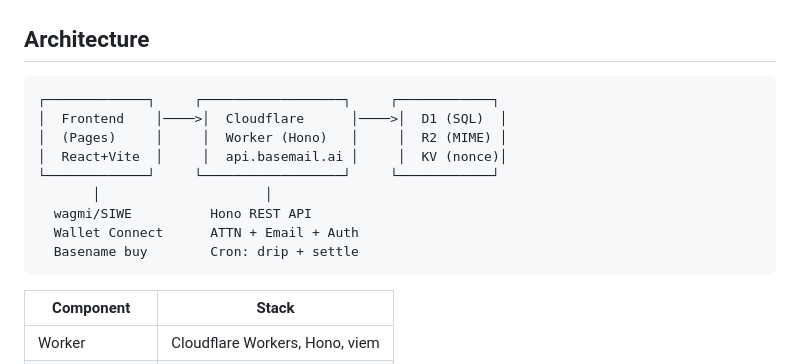
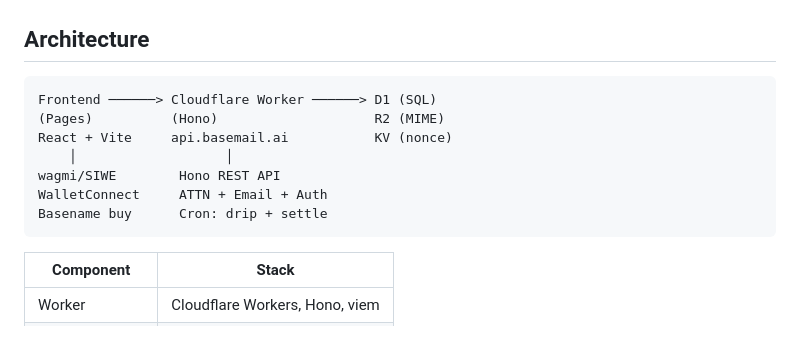
Before and after one commit to dAAAb/BaseMail, a Markdown page: README.md, the part around the change. GitHub-like rendering; blank space fills up the shorter version.

Commit message:
docs: simplify architecture diagram (no ASCII box art)

````diff
--- a/README.md
+++ b/README.md
@@ -114,15 +114,13 @@ Full API docs: [`GET https://api.basemail.ai/api/docs`](https://api.basemail.ai/
 ## Architecture
 
 ```
-┌─────────────┐     ┌──────────────────┐     ┌────────────┐
-│  Frontend    │────>│  Cloudflare      │────>│  D1 (SQL)  │
-│  (Pages)     │     │  Worker (Hono)   │     │  R2 (MIME) │
-│  React+Vite  │     │  api.basemail.ai │     │  KV (nonce)│
-└─────────────┘     └──────────────────┘     └────────────┘
-       │                     │
-  wagmi/SIWE          Hono REST API
-  Wallet Connect      ATTN + Email + Auth
-  Basename buy        Cron: drip + settle
+Frontend ──────> Cloudflare Worker ──────> D1 (SQL)
+(Pages)          (Hono)                    R2 (MIME)
+React + Vite     api.basemail.ai           KV (nonce)
+    │                   │
+wagmi/SIWE        Hono REST API
+WalletConnect     ATTN + Email + Auth
+Basename buy      Cron: drip + settle
 ```
 
 | Component | Stack |
````
